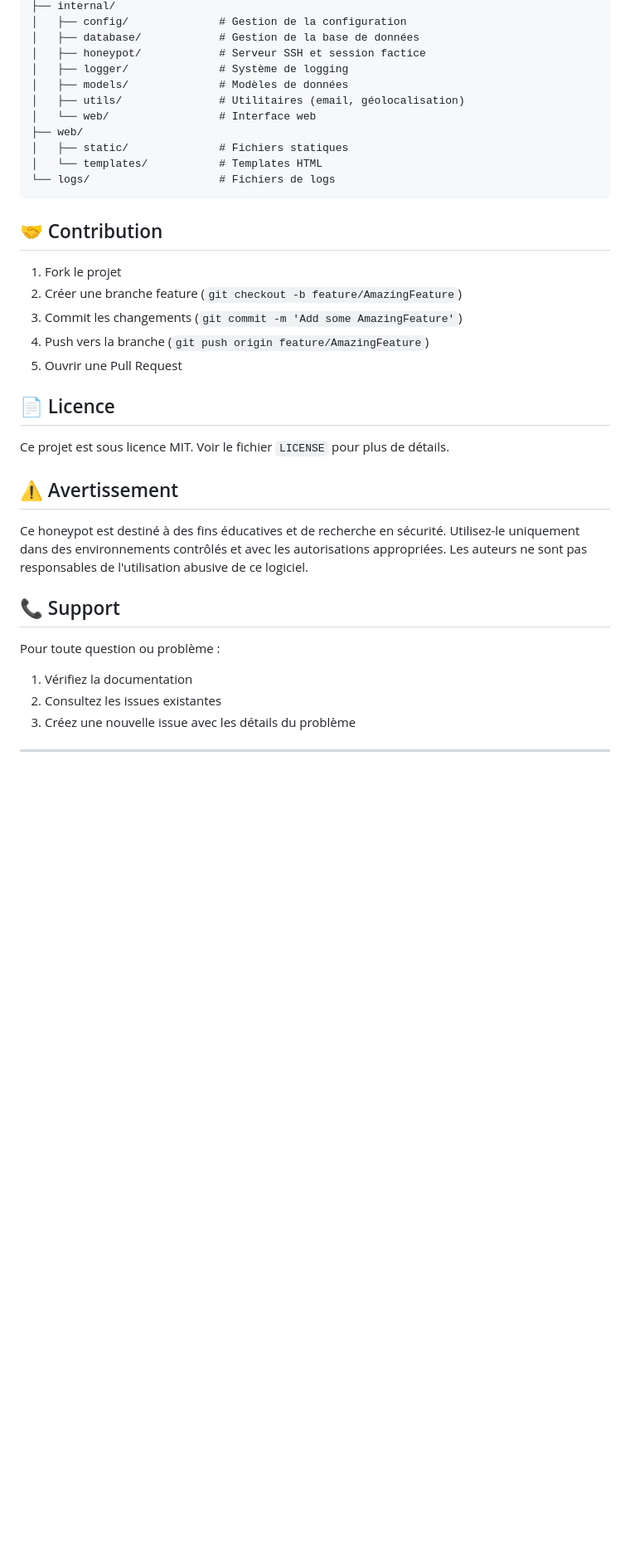
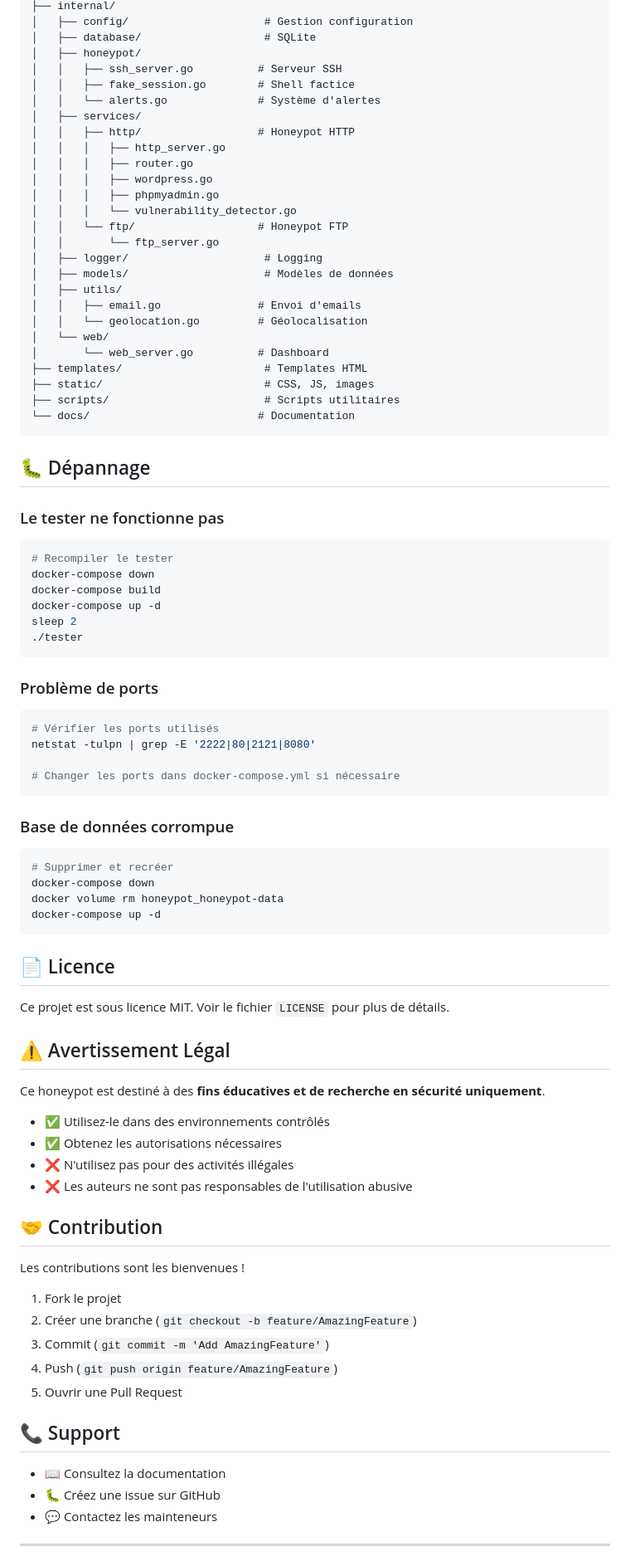
Before and after one commit to anis-slimani/Honeypot, a Markdown page: README.md, the part around one of its changes. Shown at 83% size. Rendered like a GitHub page; blank space fills up the shorter version.

Commit message:
Update README with complete V6 features and documentation

````diff
--- a/README.md
+++ b/README.md
@@ -288,40 +364,91 @@ honey/
 ├── internal/
-│   ├── config/              # Gestion de la configuration
-│   ├── database/            # Gestion de la base de données
-│   ├── honeypot/            # Serveur SSH et session factice
-│   ├── logger/              # Système de logging
-│   ├── models/              # Modèles de données
-│   ├── utils/               # Utilitaires (email, géolocalisation)
-│   └── web/                 # Interface web
-├── web/
-│   ├── static/              # Fichiers statiques
-│   └── templates/           # Templates HTML
-└── logs/                    # Fichiers de logs
+│   ├── config/                     # Gestion configuration
+│   ├── database/                   # SQLite
+│   ├── honeypot/
+│   │   ├── ssh_server.go          # Serveur SSH
+│   │   ├── fake_session.go        # Shell factice
+│   │   └── alerts.go              # Système d'alertes
+│   ├── services/
+│   │   ├── http/                  # Honeypot HTTP
+│   │   │   ├── http_server.go
+│   │   │   ├── router.go
+│   │   │   ├── wordpress.go
+│   │   │   ├── phpmyadmin.go
+│   │   │   └── vulnerability_detector.go
+│   │   └── ftp/                   # Honeypot FTP
+│   │       └── ftp_server.go
+│   ├── logger/                     # Logging
+│   ├── models/                     # Modèles de données
+│   ├── utils/
+│   │   ├── email.go               # Envoi d'emails
+│   │   └── geolocation.go         # Géolocalisation
+│   └── web/
+│       └── web_server.go          # Dashboard
+├── templates/                      # Templates HTML
+├── static/                         # CSS, JS, images
+├── scripts/                        # Scripts utilitaires
+└── docs/                          # Documentation
 ```
 
-## 🤝 Contribution
+## 🐛 Dépannage
 
-1. Fork le projet
-2. Créer une branche feature (`git checkout -b feature/AmazingFeature`)
-3. Commit les changements (`git commit -m 'Add some AmazingFeature'`)
-4. Push vers la branche (`git push origin feature/AmazingFeature`)
-5. Ouvrir une Pull Request
+### Le tester ne fonctionne pas
+
+```bash
+# Recompiler le tester
+docker-compose down
+docker-compose build
+docker-compose up -d
+sleep 2
+./tester
+```
+
+### Problème de ports
+
+```bash
+# Vérifier les ports utilisés
+netstat -tulpn | grep -E '2222|80|2121|8080'
+
+# Changer les ports dans docker-compose.yml si nécessaire
+```
+
+### Base de données corrompue
+
+```bash
+# Supprimer et recréer
+docker-compose down
+docker volume rm honeypot_honeypot-data
+docker-compose up -d
+```
 
 ## 📄 Licence
 
 Ce projet est sous licence MIT. Voir le fichier `LICENSE` pour plus de détails.
 
-## ⚠️ Avertissement
+## ⚠️ Avertissement Légal
 
-Ce honeypot est destiné à des fins éducatives et de recherche en sécurité. Utilisez-le uniquement dans des environnements contrôlés et avec les autorisations appropriées. Les auteurs ne sont pas responsables de l'utilisation abusive de ce logiciel.
+Ce honeypot est destiné à des **fins éducatives et de recherche en sécurité uniquement**.
+
+- ✅ Utilisez-le dans des environnements contrôlés
+- ✅ Obtenez les autorisations nécessaires
+- ❌ N'utilisez pas pour des activités illégales
+- ❌ Les auteurs ne sont pas responsables de l'utilisation abusive
+
+## 🤝 Contribution
+
+Les contributions sont les bienvenues !
+
+1. Fork le projet
+2. Créer une branche (`git checkout -b feature/AmazingFeature`)
+3. Commit (`git commit -m 'Add AmazingFeature'`)
+4. Push (`git push origin feature/AmazingFeature`)
+5. Ouvrir une Pull Request
 
 ## 📞 Support
 
-Pour toute question ou problème :
-
-1. Vérifiez la documentation
-2. Consultez les issues existantes
-3. Créez une nouvelle issue avec les détails du problème
+- 📖 Consultez la documentation
+- 🐛 Créez une issue sur GitHub
+- 💬 Contactez les mainteneurs
 
 ---
 
````
Also changed, not shown: other parts of README.md (+258 -180 lines).
